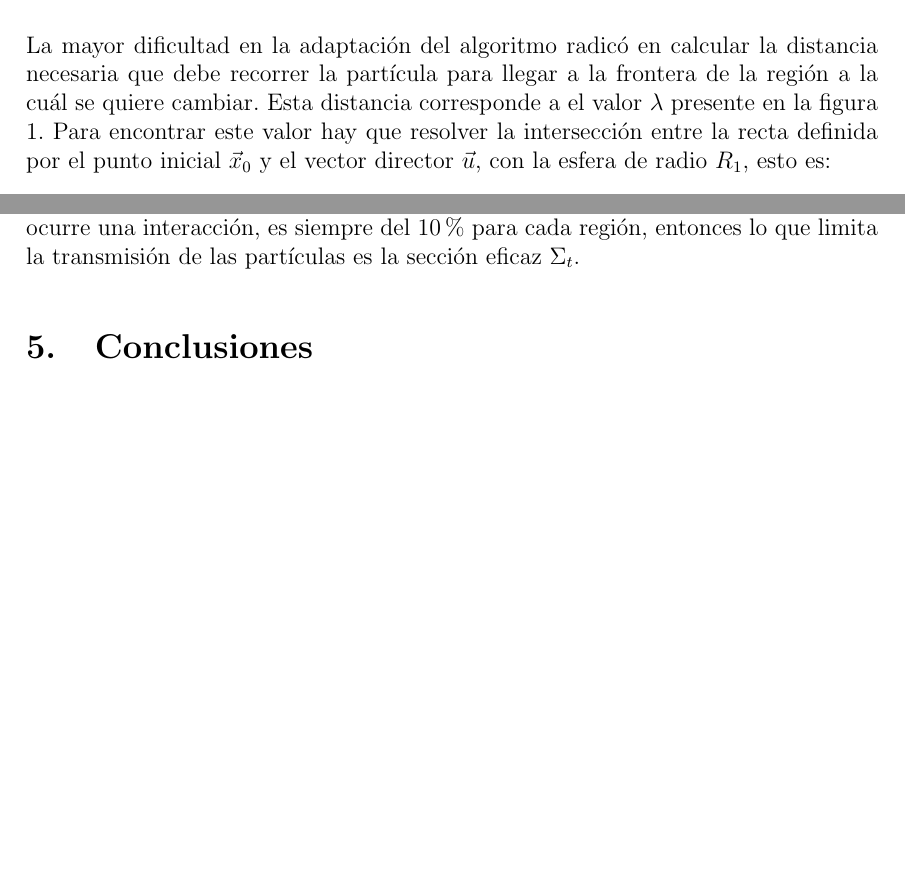
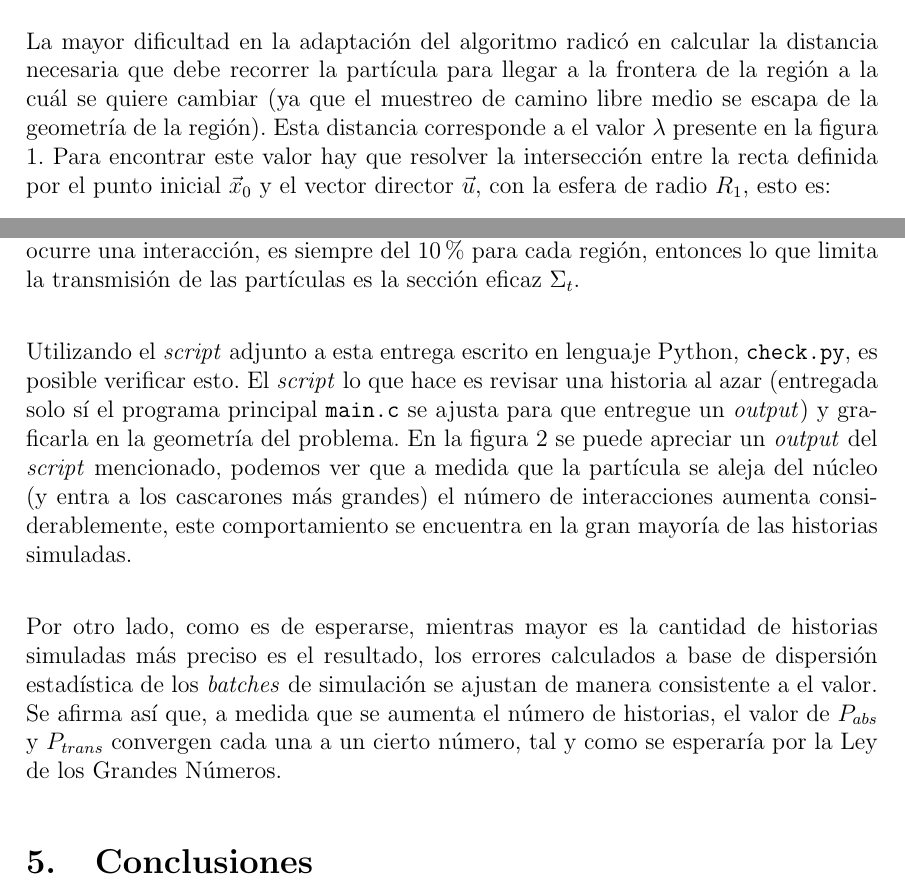
Before and after one commit to nicovsj/FisComp2018, a LaTeX document (Proyecto Final/Informe/main/main.tex, which reads Proyecto Final/Informe/sections/montaje.tex, Proyecto Final/Informe/sections/resultados.tex): two parts of pages 7 and 8 of 9 before the commit and two parts of pages 7 and 9 of 10 after it, joined at a grey line, cut so that both start at the same text, the shorter picture padded with empty space. The pictures show the PDF file Proyecto Final/Informe/main/main.pdf that the author committed with the source.

```diff
--- a/Proyecto Final/Informe/sections/montaje.tex
+++ b/Proyecto Final/Informe/sections/montaje.tex
@@ -47,7 +47,7 @@
 \end{figure}
 
 
-La mayor dificultad en la adaptación del algoritmo radicó en calcular la distancia necesaria que debe recorrer la partícula para llegar a la frontera de la región a la cuál se quiere cambiar. Esta distancia corresponde a el valor $\lambda$ presente en la figura 1. Para encontrar este valor hay que resolver la intersección entre la recta definida por el punto inicial $\vec{x}_0$ y el vector director $\vec{u}$, con la esfera de radio $R_1$, esto es:
+La mayor dificultad en la adaptación del algoritmo radicó en calcular la distancia necesaria que debe recorrer la partícula para llegar a la frontera de la región a la cuál se quiere cambiar (ya que el muestreo de camino libre medio se escapa de la geometría de la región). Esta distancia corresponde a el valor $\lambda$ presente en la figura 1. Para encontrar este valor hay que resolver la intersección entre la recta definida por el punto inicial $\vec{x}_0$ y el vector director $\vec{u}$, con la esfera de radio $R_1$, esto es:
 
 \begin{align}
 	(x, y, z) &= (x_0, y_0, z_0) + \lambda(u, v, w) \\
--- a/Proyecto Final/Informe/sections/resultados.tex
+++ b/Proyecto Final/Informe/sections/resultados.tex
@@ -30,4 +30,15 @@
 	\caption{Restricciones del problema}
 \end{table}
 
-Podemos notar que la probabilidad de absorción es muy grande para los constreñimientos dados, lo que se condice con lo esperado, dado que en las capas exteriores el camino libre medio recorrido por la partícula entre cada interacción es muy pequeño, por lo que es muy probable que ocurran muchas interacciones antes de que la partícula escape de la geometría. La probabilidad de absorción, dado que ocurre una interacción, es siempre del $10\%$ para cada región, entonces lo que limita la transmisión de las partículas es la sección eficaz $\Sigma_t$.
+\begin{figure}[h!]
+	\centering
+	\includegraphics[width=0.7\linewidth]{fig1}
+	\caption{Ejemplo de historia graficada en la geometría del problema}
+\end{figure}
+
+
+Podemos notar que la probabilidad de absorción es muy grande para los constreñimientos dados, lo que se condice con lo esperado, dado que en las capas exteriores el camino libre medio recorrido por la partícula entre cada interacción es muy pequeño, por lo que es muy probable que ocurran muchas interacciones antes de que la partícula escape de la geometría. La probabilidad de absorción, dado que ocurre una interacción, es siempre del $10\%$ para cada región, entonces lo que limita la transmisión de las partículas es la sección eficaz $\Sigma_t$.\\
+
+Utilizando el \emph{script} adjunto a esta entrega escrito en lenguaje Python, \texttt{check.py}, es posible verificar esto. El \emph{script} lo que hace es revisar una historia al azar (entregada solo sí el programa principal \texttt{main.c} se ajusta para que entregue un \emph{output}) y graficarla en la geometría del problema. En la figura 2 se puede apreciar un \emph{output} del \emph{script} mencionado, podemos ver que a medida que la partícula se aleja del núcleo (y entra a los cascarones más grandes) el número de interacciones aumenta considerablemente, este comportamiento se encuentra en la gran mayoría de las historias simuladas.\\
+
+Por otro lado, como es de esperarse, mientras mayor es la cantidad de historias simuladas más preciso es el resultado, los errores calculados a base de dispersión estadística de los \emph{batches} de simulación se ajustan de manera consistente a el valor. Se afirma así que, a medida que se aumenta el número de historias, el valor de $P_{abs}$ y $P_{trans}$ convergen cada una a un cierto número, tal y como se esperaría por la Ley de los Grandes Números.
```
Also changed, not shown: Proyecto Final/Informe/sections/introduccion.tex (+2 -2 lines), Proyecto Final/Informe/imgs/fig1.png (added), Proyecto Final/Informe/main/main.pdf, Proyecto Final/Informe/sections/montaje.tex (2 more changed lines), 1 other file.
